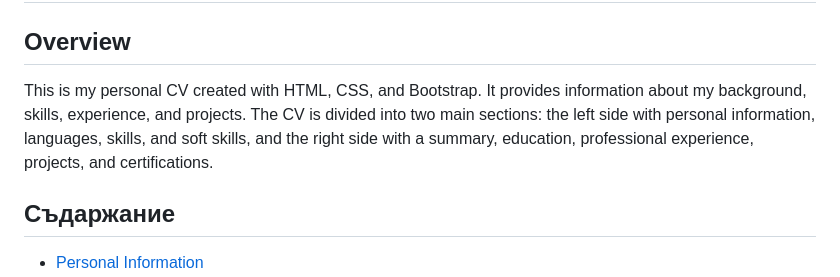
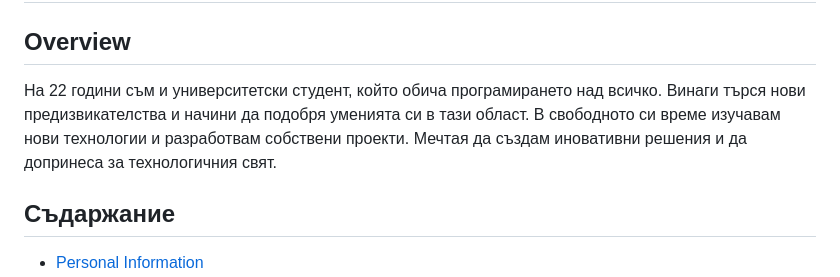
Before and after one commit to YOxyfel/PersonalCv, a Markdown page: README.md, the part around the change. Rendered like a GitHub page.

```diff
--- a/README.md
+++ b/README.md
@@ -2,7 +2,7 @@
 
 ## Overview
 
-This is my personal CV created with HTML, CSS, and Bootstrap. It provides information about my background, skills, experience, and projects. The CV is divided into two main sections: the left side with personal information, languages, skills, and soft skills, and the right side with a summary, education, professional experience, projects, and certifications.
+На 22 години съм и университетски студент, който обича програмирането над всичко. Винаги търся нови предизвикателства и начини да подобря уменията си в тази област. В свободното си време изучавам нови технологии и разработвам собствени проекти. Мечтая да създам иновативни решения и да допринеса за технологичния свят.
 
 ## Съдаржание
 
```
